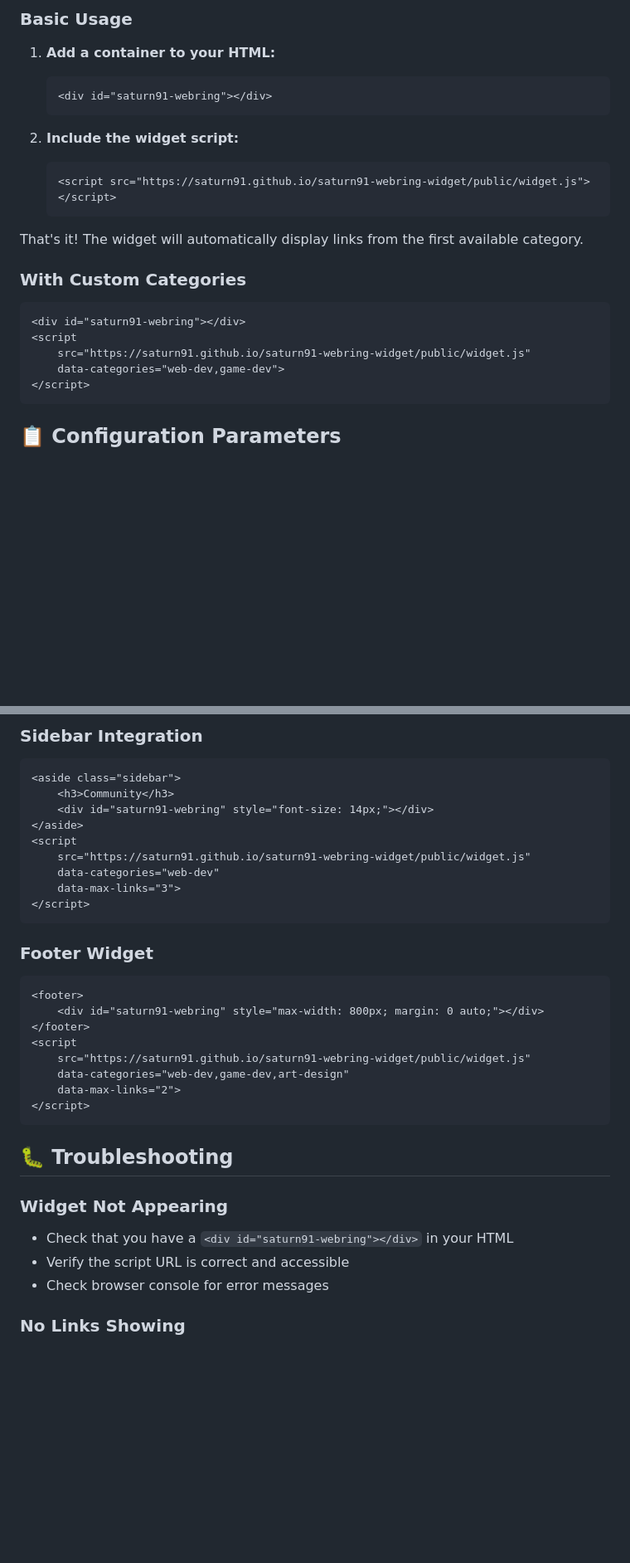
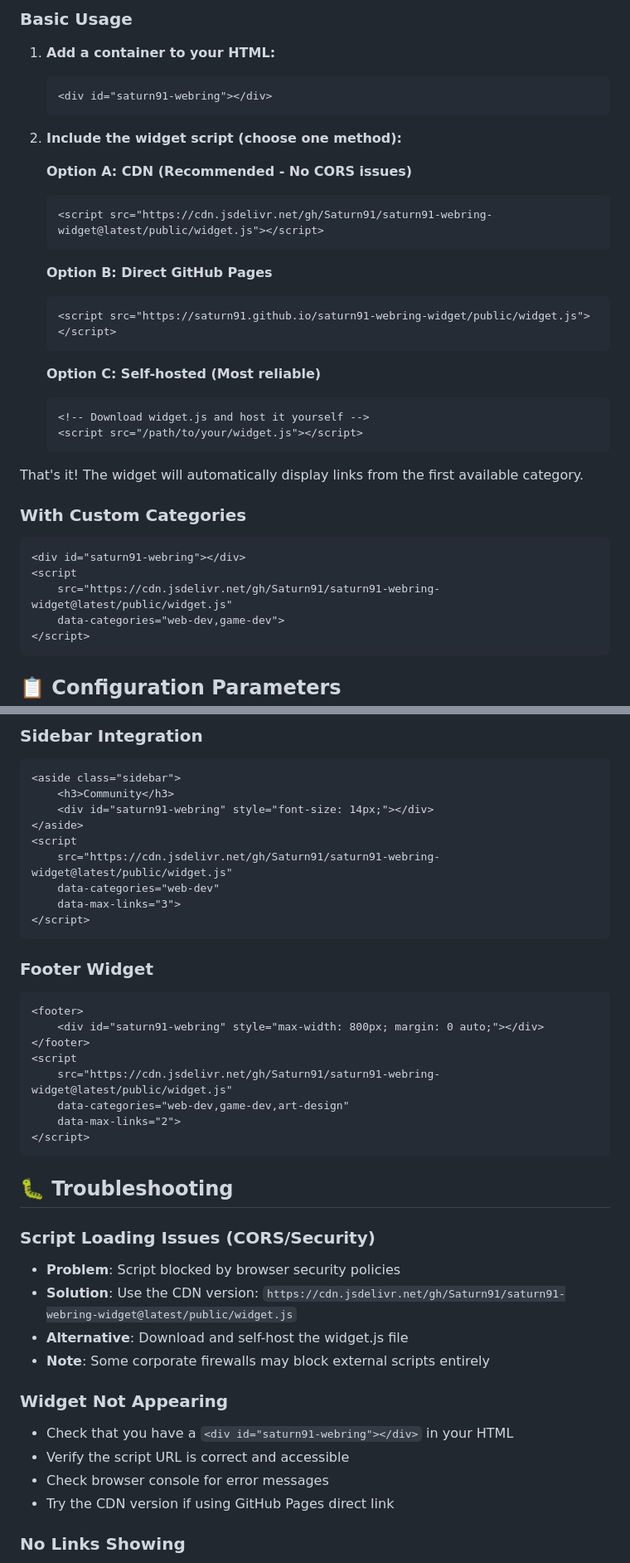
Before and after one commit to Saturn91/saturn91-webring-widget, a Markdown page: README.md, 2 parts joined by grey strips. Shown at 83% size. Drawn GitHub-style; blank space fills up the shorter version.

````diff
--- a/README.md
+++ b/README.md
@@ -19,9 +19,22 @@ Please open up a PR in this repo [saturn91-webring-data](https://github.com/Satu
    <div id="saturn91-webring"></div>
    ```
 
-2. **Include the widget script:**
+2. **Include the widget script (choose one method):**
+
+   **Option A: CDN (Recommended - No CORS issues)**
+   ```html
+   <script src="https://cdn.jsdelivr.net/gh/Saturn91/saturn91-webring-widget@latest/public/widget.js"></script>
+   ```
+
+   **Option B: Direct GitHub Pages**
    ```html
    <script src="https://saturn91.github.io/saturn91-webring-widget/public/widget.js"></script>
+   ```
+
+   **Option C: Self-hosted (Most reliable)**
+   ```html
+   <!-- Download widget.js and host it yourself -->
+   <script src="/path/to/your/widget.js"></script>
    ```
 
 That's it! The widget will automatically display links from the first available category.
@@ -31,7 +44,7 @@ That's it! The widget will automatically display links from the first available
 ```html
 <div id="saturn91-webring"></div>
 <script
-    src="https://saturn91.github.io/saturn91-webring-widget/public/widget.js"
+    src="https://cdn.jsdelivr.net/gh/Saturn91/saturn91-webring-widget@latest/public/widget.js"
     data-categories="web-dev,game-dev">
 </script>
 ```
@@ -253,7 +266,7 @@ Check available categories at: https://saturn91.github.io/saturn91-webring-data/
     <div id="saturn91-webring" style="font-size: 14px;"></div>
 </aside>
 <script
-    src="https://saturn91.github.io/saturn91-webring-widget/public/widget.js"
+    src="https://cdn.jsdelivr.net/gh/Saturn91/saturn91-webring-widget@latest/public/widget.js"
     data-categories="web-dev"
     data-max-links="3">
 </script>
@@ -265,7 +278,7 @@ Check available categories at: https://saturn91.github.io/saturn91-webring-data/
     <div id="saturn91-webring" style="max-width: 800px; margin: 0 auto;"></div>
 </footer>
 <script
-    src="https://saturn91.github.io/saturn91-webring-widget/public/widget.js"
+    src="https://cdn.jsdelivr.net/gh/Saturn91/saturn91-webring-widget@latest/public/widget.js"
     data-categories="web-dev,game-dev,art-design"
     data-max-links="2">
 </script>
@@ -273,10 +286,17 @@ Check available categories at: https://saturn91.github.io/saturn91-webring-data/
 
 ## 🐛 Troubleshooting
 
+### Script Loading Issues (CORS/Security)
+- **Problem**: Script blocked by browser security policies
+- **Solution**: Use the CDN version: `https://cdn.jsdelivr.net/gh/Saturn91/saturn91-webring-widget@latest/public/widget.js`
+- **Alternative**: Download and self-host the widget.js file
+- **Note**: Some corporate firewalls may block external scripts entirely
+
 ### Widget Not Appearing
 - Check that you have a `<div id="saturn91-webring"></div>` in your HTML
 - Verify the script URL is correct and accessible
 - Check browser console for error messages
+- Try the CDN version if using GitHub Pages direct link
 
 ### No Links Showing
 - Verify category names match those in index.json
````
Also changed, not shown: other parts of README.md (+2 -2 lines).
